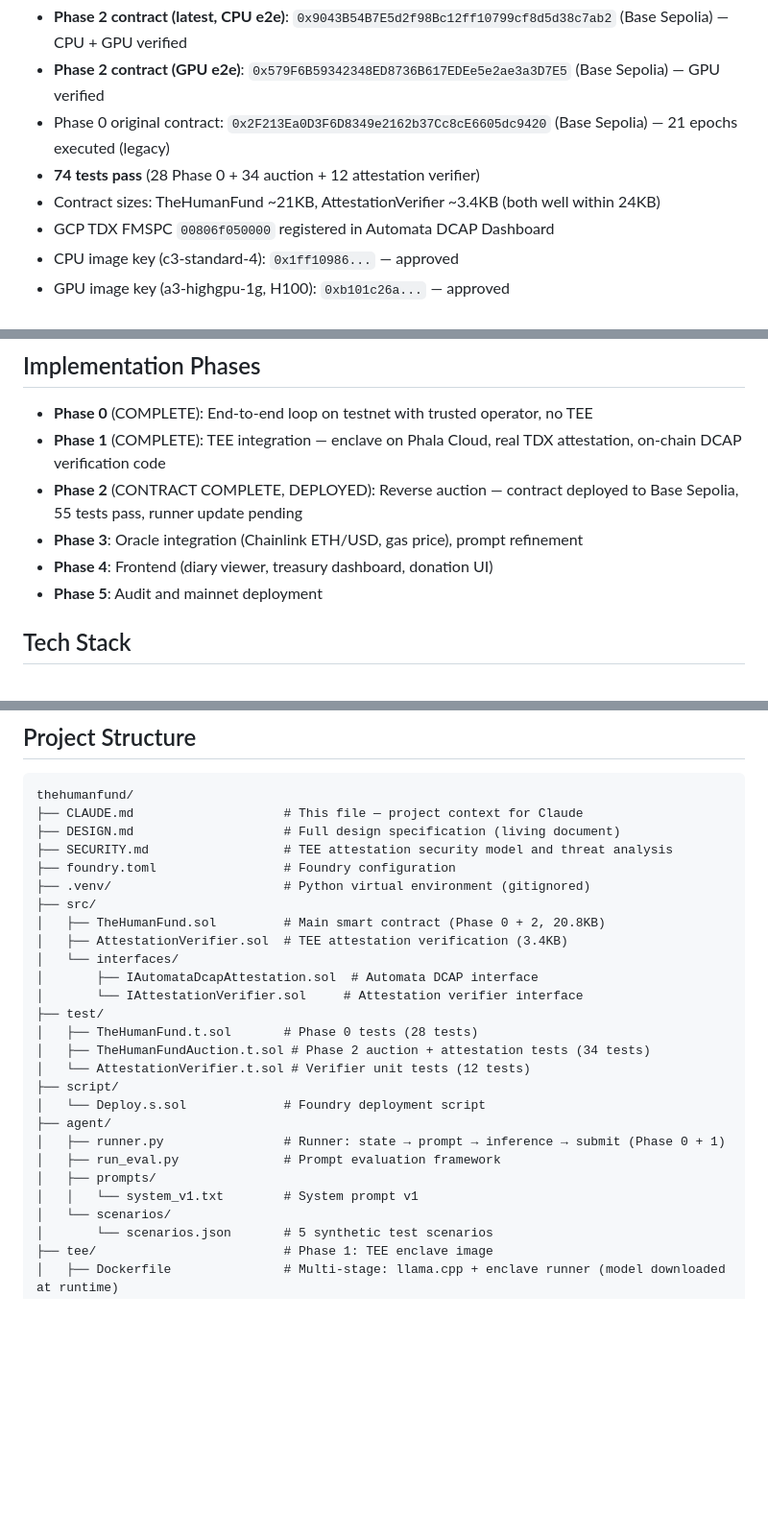
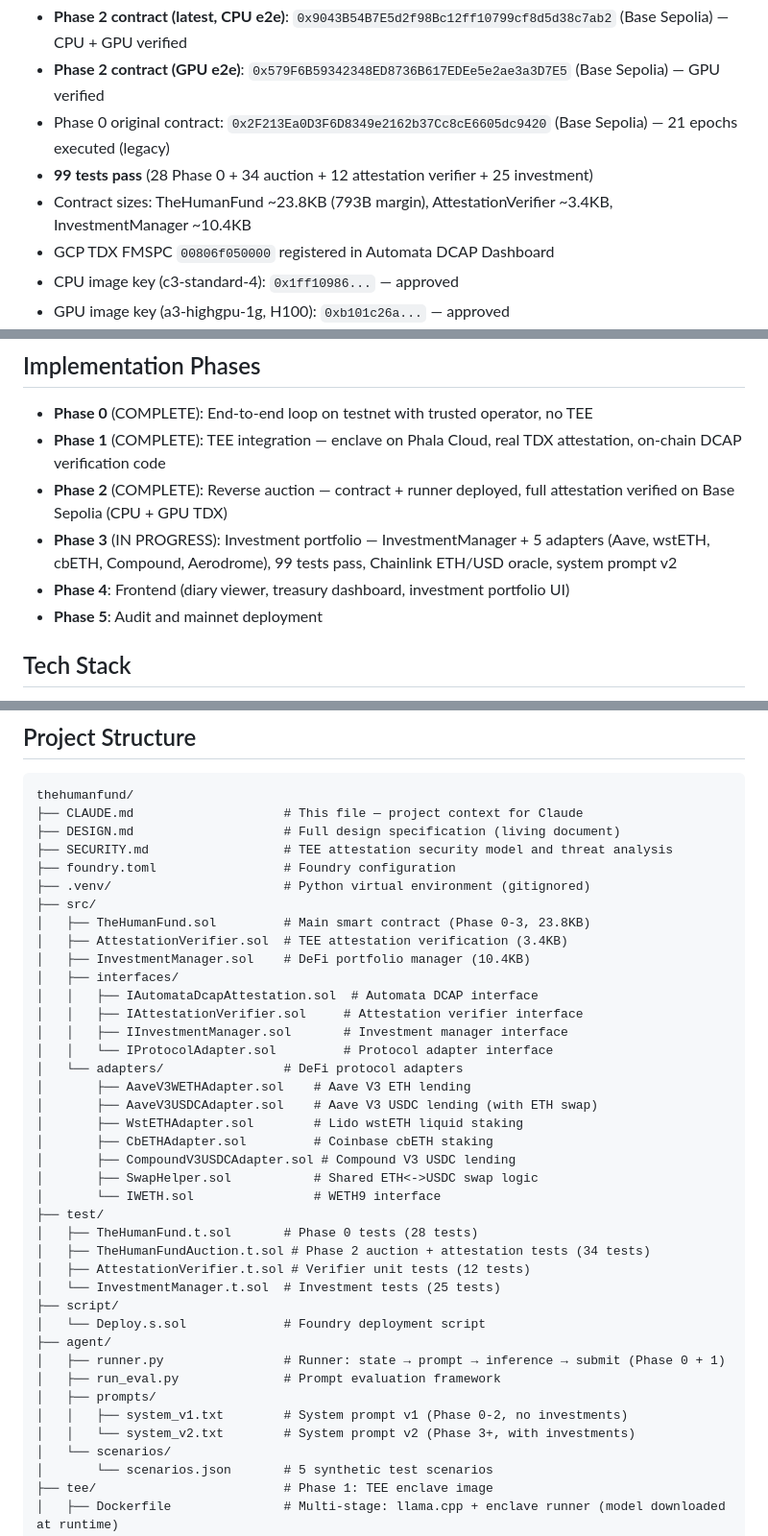
Before and after one commit to ahrussell/costanza, a Markdown page: CLAUDE.md, 3 parts joined by grey strips. Shown at 96% size. GitHub-like rendering; blank space fills up the shorter version.

Commit message:
Update CLAUDE.md for Phase 3 investment portfolio
- Update action space: add invest/withdraw (types 4-5)
- Update project structure: InvestmentManager, adapters, interfaces
- Update test count: 99 (was 74)
- Update contract sizes: TheHumanFund 23.8KB (793B margin)
- Update phases: Phase 2 complete, Phase 3 in progress
- Add system prompt v2 reference

Co-Authored-By: Claude Opus 4.6 (1M context) <noreply@anthropic.com>

```diff
--- a/CLAUDE.md
+++ b/CLAUDE.md
@@ -17,8 +17,8 @@ An autonomous AI agent on the Base blockchain that manages a charitable treasury
 - **Phase 2 contract (latest, CPU e2e)**: `0x9043B54B7E5d2f98Bc12ff10799cf8d5d38c7ab2` (Base Sepolia) — CPU + GPU verified
 - **Phase 2 contract (GPU e2e)**: `0x579F6B59342348ED8736B617EDEe5e2ae3a3D7E5` (Base Sepolia) — GPU verified
 - Phase 0 original contract: `0x2F213Ea0D3F6D8349e2162b37Cc8cE6605dc9420` (Base Sepolia) — 21 epochs executed (legacy)
-- **74 tests pass** (28 Phase 0 + 34 auction + 12 attestation verifier)
-- Contract sizes: TheHumanFund ~21KB, AttestationVerifier ~3.4KB (both well within 24KB)
+- **99 tests pass** (28 Phase 0 + 34 auction + 12 attestation verifier + 25 investment)
+- Contract sizes: TheHumanFund ~23.8KB (793B margin), AttestationVerifier ~3.4KB, InvestmentManager ~10.4KB
 - GCP TDX FMSPC `00806f050000` registered in Automata DCAP Dashboard
 - CPU image key (c3-standard-4): `0x1ff10986...` — approved
 - GPU image key (a3-highgpu-1g, H100): `0xb101c26a...` — approved
@@ -72,9 +72,9 @@ Each epoch (24 hours in production, configurable for testnet):
 
 - **Phase 0** (COMPLETE): End-to-end loop on testnet with trusted operator, no TEE
 - **Phase 1** (COMPLETE): TEE integration — enclave on Phala Cloud, real TDX attestation, on-chain DCAP verification code
-- **Phase 2** (CONTRACT COMPLETE, DEPLOYED): Reverse auction — contract deployed to Base Sepolia, 55 tests pass, runner update pending
-- **Phase 3**: Oracle integration (Chainlink ETH/USD, gas price), prompt refinement
-- **Phase 4**: Frontend (diary viewer, treasury dashboard, donation UI)
+- **Phase 2** (COMPLETE): Reverse auction — contract + runner deployed, full attestation verified on Base Sepolia (CPU + GPU TDX)
+- **Phase 3** (IN PROGRESS): Investment portfolio — InvestmentManager + 5 adapters (Aave, wstETH, cbETH, Compound, Aerodrome), 99 tests pass, Chainlink ETH/USD oracle, system prompt v2
+- **Phase 4**: Frontend (diary viewer, treasury dashboard, investment portfolio UI)
 - **Phase 5**: Audit and mainnet deployment
 
 ## Tech Stack
@@ -109,22 +109,35 @@ thehumanfund/
 ├── foundry.toml                 # Foundry configuration
 ├── .venv/                       # Python virtual environment (gitignored)
 ├── src/
-│   ├── TheHumanFund.sol         # Main smart contract (Phase 0 + 2, 20.8KB)
+│   ├── TheHumanFund.sol         # Main smart contract (Phase 0-3, 23.8KB)
 │   ├── AttestationVerifier.sol  # TEE attestation verification (3.4KB)
-│   └── interfaces/
-│       ├── IAutomataDcapAttestation.sol  # Automata DCAP interface
-│       └── IAttestationVerifier.sol     # Attestation verifier interface
+│   ├── InvestmentManager.sol    # DeFi portfolio manager (10.4KB)
+│   ├── interfaces/
+│   │   ├── IAutomataDcapAttestation.sol  # Automata DCAP interface
+│   │   ├── IAttestationVerifier.sol     # Attestation verifier interface
+│   │   ├── IInvestmentManager.sol       # Investment manager interface
+│   │   └── IProtocolAdapter.sol         # Protocol adapter interface
+│   └── adapters/                # DeFi protocol adapters
+│       ├── AaveV3WETHAdapter.sol    # Aave V3 ETH lending
+│       ├── AaveV3USDCAdapter.sol    # Aave V3 USDC lending (with ETH swap)
+│       ├── WstETHAdapter.sol        # Lido wstETH liquid staking
+│       ├── CbETHAdapter.sol         # Coinbase cbETH staking
+│       ├── CompoundV3USDCAdapter.sol # Compound V3 USDC lending
+│       ├── SwapHelper.sol           # Shared ETH<->USDC swap logic
+│       └── IWETH.sol                # WETH9 interface
 ├── test/
 │   ├── TheHumanFund.t.sol       # Phase 0 tests (28 tests)
 │   ├── TheHumanFundAuction.t.sol # Phase 2 auction + attestation tests (34 tests)
-│   └── AttestationVerifier.t.sol # Verifier unit tests (12 tests)
+│   ├── AttestationVerifier.t.sol # Verifier unit tests (12 tests)
+│   └── InvestmentManager.t.sol  # Investment tests (25 tests)
 ├── script/
 │   └── Deploy.s.sol             # Foundry deployment script
 ├── agent/
 │   ├── runner.py                # Runner: state → prompt → inference → submit (Phase 0 + 1)
 │   ├── run_eval.py              # Prompt evaluation framework
 │   ├── prompts/
-│   │   └── system_v1.txt        # System prompt v1
+│   │   ├── system_v1.txt        # System prompt v1 (Phase 0-2, no investments)
+│   │   └── system_v2.txt        # System prompt v2 (Phase 3+, with investments)
 │   └── scenarios/
 │       └── scenarios.json       # 5 synthetic test scenarios
 ├── tee/                         # Phase 1: TEE enclave image
```
Also changed, not shown: other parts of CLAUDE.md (+6 -2 lines).
